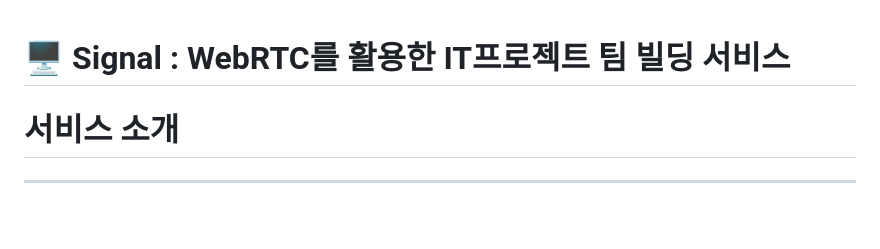
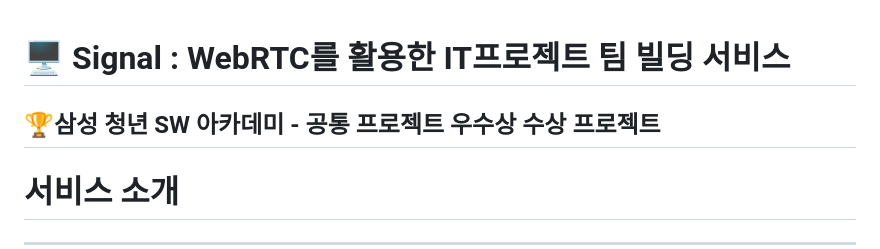
Before and after one commit to inmonim/SIGNAL, a Markdown page: README.md, the part around the change. GitHub-like rendering; blank space fills up the shorter version.

```diff
--- a/README.md
+++ b/README.md
@@ -1,4 +1,7 @@
 # 🖥️ Signal : WebRTC를 활용한 IT프로젝트 팀 빌딩 서비스
+
+## 🏆삼성 청년 SW 아카데미 - 공통 프로젝트 우수상 수상 프로젝트
+
 
 # 서비스 소개
 
```
